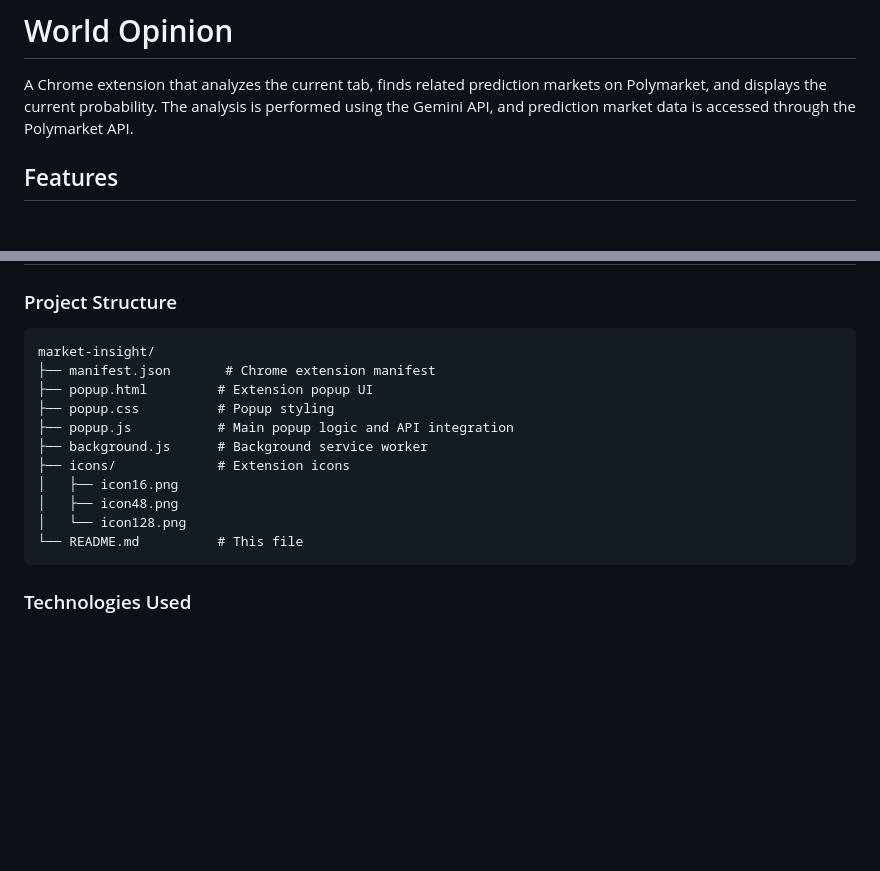
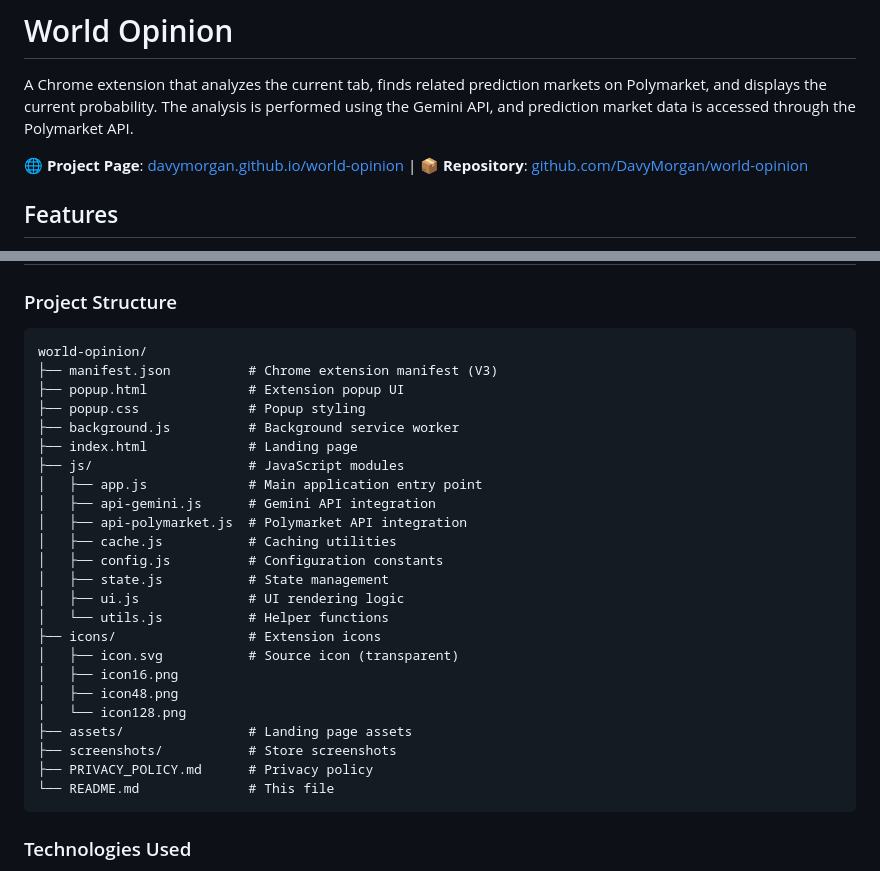
Before and after one commit to DavyMorgan/world-opinion, a Markdown page: README.md, 2 parts joined by grey strips. Rendered like a GitHub page; blank space fills up the shorter version.

Commit message:
feat: update README with project links and a detailed project structure reflecting codebase refactor.

````diff
--- a/README.md
+++ b/README.md
@@ -1,6 +1,8 @@
 # World Opinion
 
 A Chrome extension that analyzes the current tab, finds related prediction markets on Polymarket, and displays the current probability. The analysis is performed using the Gemini API, and prediction market data is accessed through the Polymarket API.
+
+🌐 **Project Page**: [davymorgan.github.io/world-opinion](https://davymorgan.github.io/world-opinion/) | 📦 **Repository**: [github.com/DavyMorgan/world-opinion](https://github.com/DavyMorgan/world-opinion)
 
 ## Features
 
@@ -119,17 +121,30 @@ See our full [Privacy Policy](PRIVACY_POLICY.md) for complete details.
 ### Project Structure
 
 ```
-market-insight/
-├── manifest.json       # Chrome extension manifest
-├── popup.html         # Extension popup UI
-├── popup.css          # Popup styling
-├── popup.js           # Main popup logic and API integration
-├── background.js      # Background service worker
-├── icons/             # Extension icons
+world-opinion/
+├── manifest.json          # Chrome extension manifest (V3)
+├── popup.html             # Extension popup UI
+├── popup.css              # Popup styling
+├── background.js          # Background service worker
+├── index.html             # Landing page
+├── js/                    # JavaScript modules
+│   ├── app.js             # Main application entry point
+│   ├── api-gemini.js      # Gemini API integration
+│   ├── api-polymarket.js  # Polymarket API integration
+│   ├── cache.js           # Caching utilities
+│   ├── config.js          # Configuration constants
+│   ├── state.js           # State management
+│   ├── ui.js              # UI rendering logic
+│   └── utils.js           # Helper functions
+├── icons/                 # Extension icons
+│   ├── icon.svg           # Source icon (transparent)
 │   ├── icon16.png
 │   ├── icon48.png
 │   └── icon128.png
-└── README.md          # This file
+├── assets/                # Landing page assets
+├── screenshots/           # Store screenshots
+├── PRIVACY_POLICY.md      # Privacy policy
+└── README.md              # This file
 ```
 
 ### Technologies Used
````
